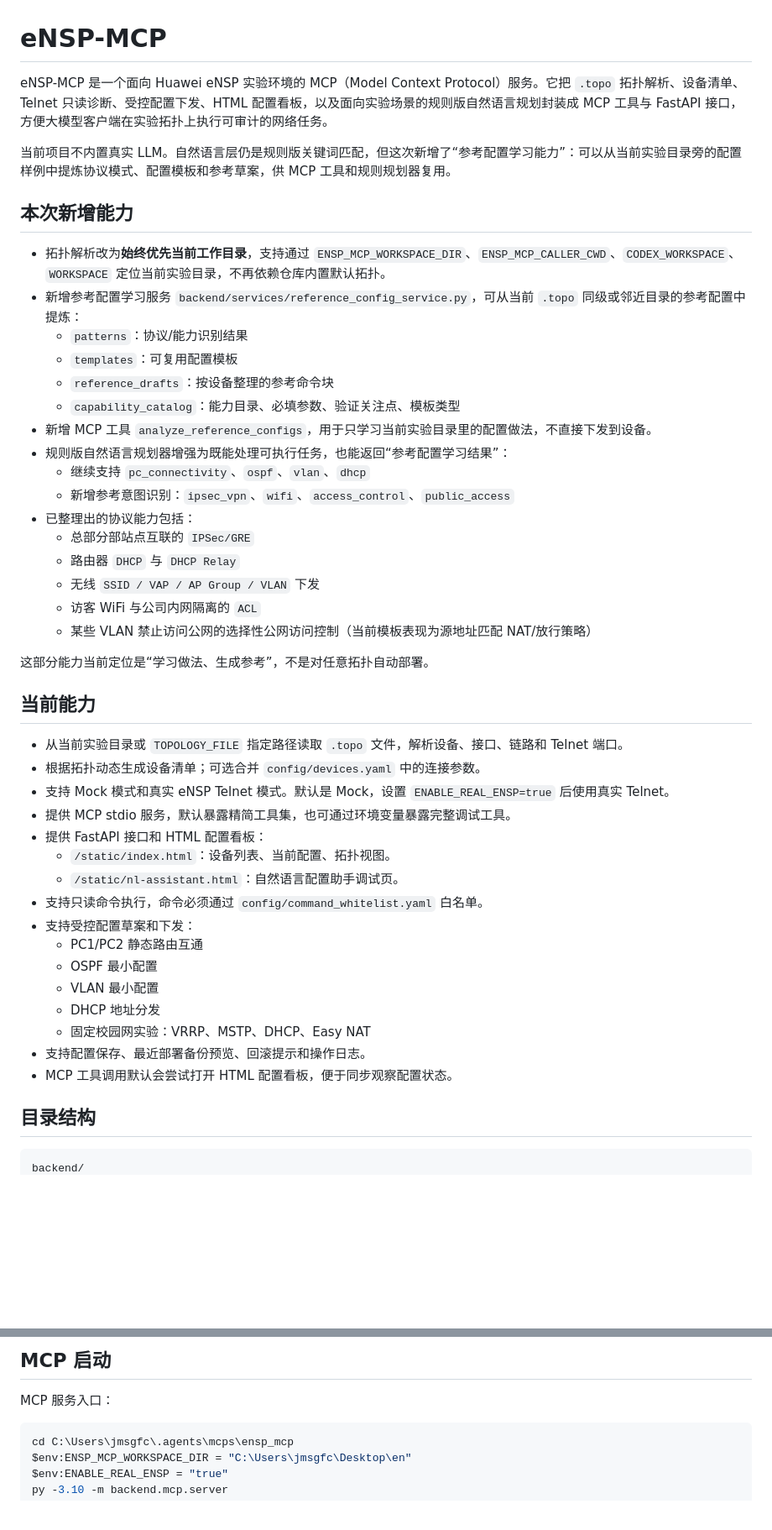
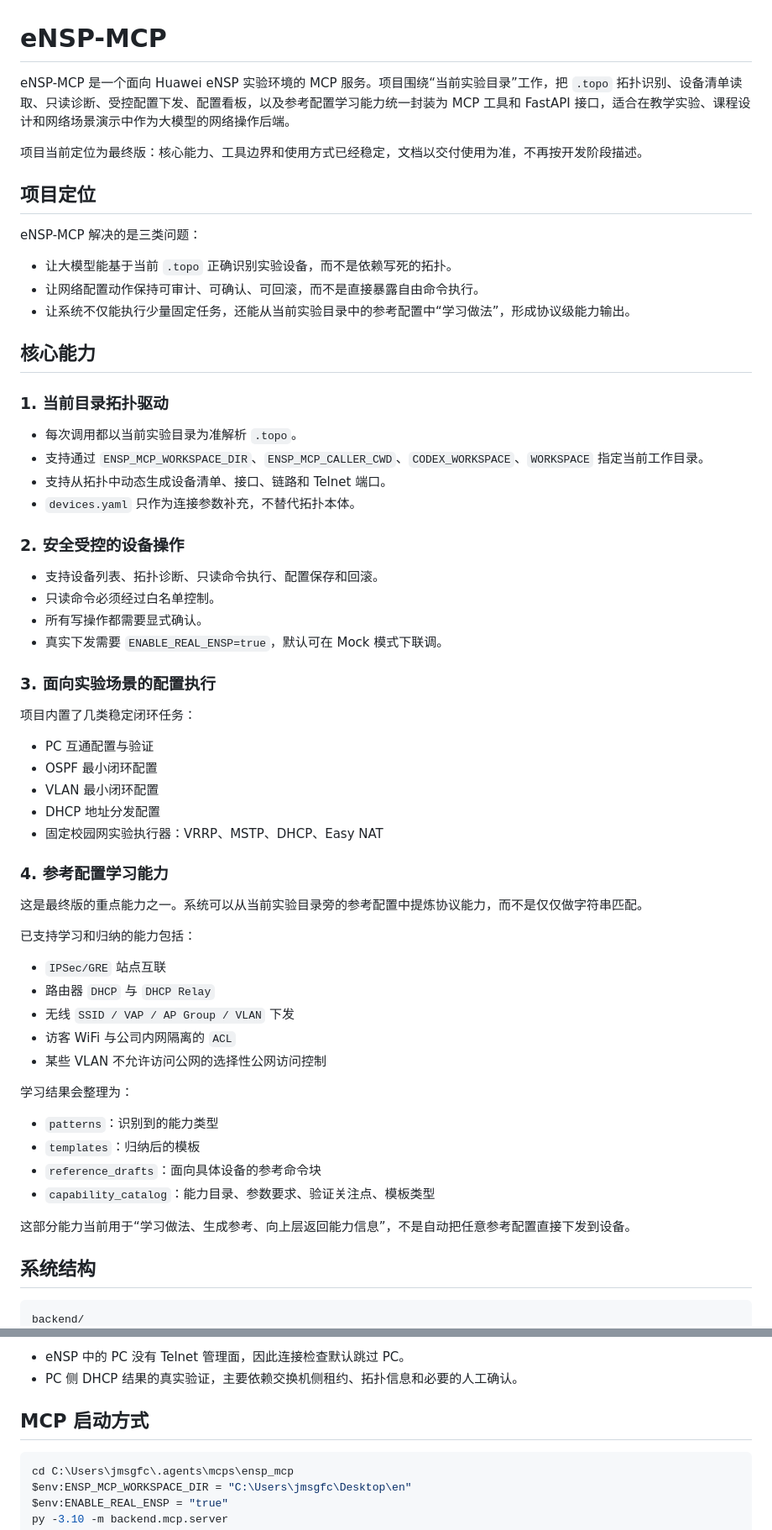
Before and after one commit to jmsgfc/ensp-mcp, a Markdown page: README.md, 2 parts joined by grey strips. Shown at 84% size. Rendered like a GitHub page; blank space fills up the shorter version.

````diff
--- a/README.md
+++ b/README.md
@@ -1,50 +1,65 @@
 # eNSP-MCP
 
-eNSP-MCP 是一个面向 Huawei eNSP 实验环境的 MCP（Model Context Protocol）服务。它把 `.topo` 拓扑解析、设备清单、Telnet 只读诊断、受控配置下发、HTML 配置看板，以及面向实验场景的规则版自然语言规划封装成 MCP 工具与 FastAPI 接口，方便大模型客户端在实验拓扑上执行可审计的网络任务。
+eNSP-MCP 是一个面向 Huawei eNSP 实验环境的 MCP 服务。项目围绕“当前实验目录”工作，把 `.topo` 拓扑识别、设备清单读取、只读诊断、受控配置下发、配置看板，以及参考配置学习能力统一封装为 MCP 工具和 FastAPI 接口，适合在教学实验、课程设计和网络场景演示中作为大模型的网络操作后端。
 
-当前项目不内置真实 LLM。自然语言层仍是规则版关键词匹配，但这次新增了“参考配置学习能力”：可以从当前实验目录旁的配置样例中提炼协议模式、配置模板和参考草案，供 MCP 工具和规则规划器复用。
+项目当前定位为最终版：核心能力、工具边界和使用方式已经稳定，文档以交付使用为准，不再按开发阶段描述。
 
-## 本次新增能力
+## 项目定位
 
-- 拓扑解析改为**始终优先当前工作目录**，支持通过 `ENSP_MCP_WORKSPACE_DIR`、`ENSP_MCP_CALLER_CWD`、`CODEX_WORKSPACE`、`WORKSPACE` 定位当前实验目录，不再依赖仓库内置默认拓扑。
-- 新增参考配置学习服务 `backend/services/reference_config_service.py`，可从当前 `.topo` 同级或邻近目录的参考配置中提炼：
-  - `patterns`：协议/能力识别结果
-  - `templates`：可复用配置模板
-  - `reference_drafts`：按设备整理的参考命令块
-  - `capability_catalog`：能力目录、必填参数、验证关注点、模板类型
-- 新增 MCP 工具 `analyze_reference_configs`，用于只学习当前实验目录里的配置做法，不直接下发到设备。
-- 规则版自然语言规划器增强为既能处理可执行任务，也能返回“参考配置学习结果”：
-  - 继续支持 `pc_connectivity`、`ospf`、`vlan`、`dhcp`
-  - 新增参考意图识别：`ipsec_vpn`、`wifi`、`access_control`、`public_access`
-- 已整理出的协议能力包括：
-  - 总部分部站点互联的 `IPSec/GRE`
-  - 路由器 `DHCP` 与 `DHCP Relay`
-  - 无线 `SSID / VAP / AP Group / VLAN` 下发
-  - 访客 WiFi 与公司内网隔离的 `ACL`
-  - 某些 VLAN 禁止访问公网的选择性公网访问控制（当前模板表现为源地址匹配 NAT/放行策略）
+eNSP-MCP 解决的是三类问题：
 
-这部分能力当前定位是“学习做法、生成参考”，不是对任意拓扑自动部署。
+- 让大模型能基于当前 `.topo` 正确识别实验设备，而不是依赖写死的拓扑。
+- 让网络配置动作保持可审计、可确认、可回滚，而不是直接暴露自由命令执行。
+- 让系统不仅能执行少量固定任务，还能从当前实验目录中的参考配置中“学习做法”，形成协议级能力输出。
 
-## 当前能力
+## 核心能力
 
-- 从当前实验目录或 `TOPOLOGY_FILE` 指定路径读取 `.topo` 文件，解析设备、接口、链路和 Telnet 端口。
-- 根据拓扑动态生成设备清单；可选合并 `config/devices.yaml` 中的连接参数。
-- 支持 Mock 模式和真实 eNSP Telnet 模式。默认是 Mock，设置 `ENABLE_REAL_ENSP=true` 后使用真实 Telnet。
-- 提供 MCP stdio 服务，默认暴露精简工具集，也可通过环境变量暴露完整调试工具。
-- 提供 FastAPI 接口和 HTML 配置看板：
-  - `/static/index.html`：设备列表、当前配置、拓扑视图。
-  - `/static/nl-assistant.html`：自然语言配置助手调试页。
-- 支持只读命令执行，命令必须通过 `config/command_whitelist.yaml` 白名单。
-- 支持受控配置草案和下发：
-  - PC1/PC2 静态路由互通
-  - OSPF 最小配置
-  - VLAN 最小配置
-  - DHCP 地址分发
-  - 固定校园网实验：VRRP、MSTP、DHCP、Easy NAT
-- 支持配置保存、最近部署备份预览、回滚提示和操作日志。
-- MCP 工具调用默认会尝试打开 HTML 配置看板，便于同步观察配置状态。
+### 1. 当前目录拓扑驱动
 
-## 目录结构
+- 每次调用都以当前实验目录为准解析 `.topo`。
+- 支持通过 `ENSP_MCP_WORKSPACE_DIR`、`ENSP_MCP_CALLER_CWD`、`CODEX_WORKSPACE`、`WORKSPACE` 指定当前工作目录。
+- 支持从拓扑中动态生成设备清单、接口、链路和 Telnet 端口。
+- `devices.yaml` 只作为连接参数补充，不替代拓扑本体。
+
+### 2. 安全受控的设备操作
+
+- 支持设备列表、拓扑诊断、只读命令执行、配置保存和回滚。
+- 只读命令必须经过白名单控制。
+- 所有写操作都需要显式确认。
+- 真实下发需要 `ENABLE_REAL_ENSP=true`，默认可在 Mock 模式下联调。
+
+### 3. 面向实验场景的配置执行
+
+项目内置了几类稳定闭环任务：
+
+- PC 互通配置与验证
+- OSPF 最小闭环配置
+- VLAN 最小闭环配置
+- DHCP 地址分发配置
+- 固定校园网实验执行器：VRRP、MSTP、DHCP、Easy NAT
+
+### 4. 参考配置学习能力
+
+这是最终版的重点能力之一。系统可以从当前实验目录旁的参考配置中提炼协议能力，而不是仅仅做字符串匹配。
+
+已支持学习和归纳的能力包括：
+
+- `IPSec/GRE` 站点互联
+- 路由器 `DHCP` 与 `DHCP Relay`
+- 无线 `SSID / VAP / AP Group / VLAN` 下发
+- 访客 WiFi 与公司内网隔离的 `ACL`
+- 某些 VLAN 不允许访问公网的选择性公网访问控制
+
+学习结果会整理为：
+
+- `patterns`：识别到的能力类型
+- `templates`：归纳后的模板
+- `reference_drafts`：面向具体设备的参考命令块
+- `capability_catalog`：能力目录、参数要求、验证关注点、模板类型
+
+这部分能力当前用于“学习做法、生成参考、向上层返回能力信息”，不是自动把任意参考配置直接下发到设备。
+
+## 系统结构
 
 ```text
 backend/
@@ -141,7 +142,8 @@ py -3.10 -m uvicorn backend.main:app --host 127.0.0.1 --port 8000
 
-## MCP 启动
+- eNSP 中的 PC 没有 Telnet 管理面，因此连接检查默认跳过 PC。
+- PC 侧 DHCP 结果的真实验证，主要依赖交换机侧租约、拓扑信息和必要的人工确认。
 
-MCP 服务入口：
+## MCP 启动方式
 
 ```powershell
 cd C:\Users\jmsgfc\.agents\mcps\ensp_mcp
````
Also changed, not shown: other parts of README.md (+99 -160 lines).
